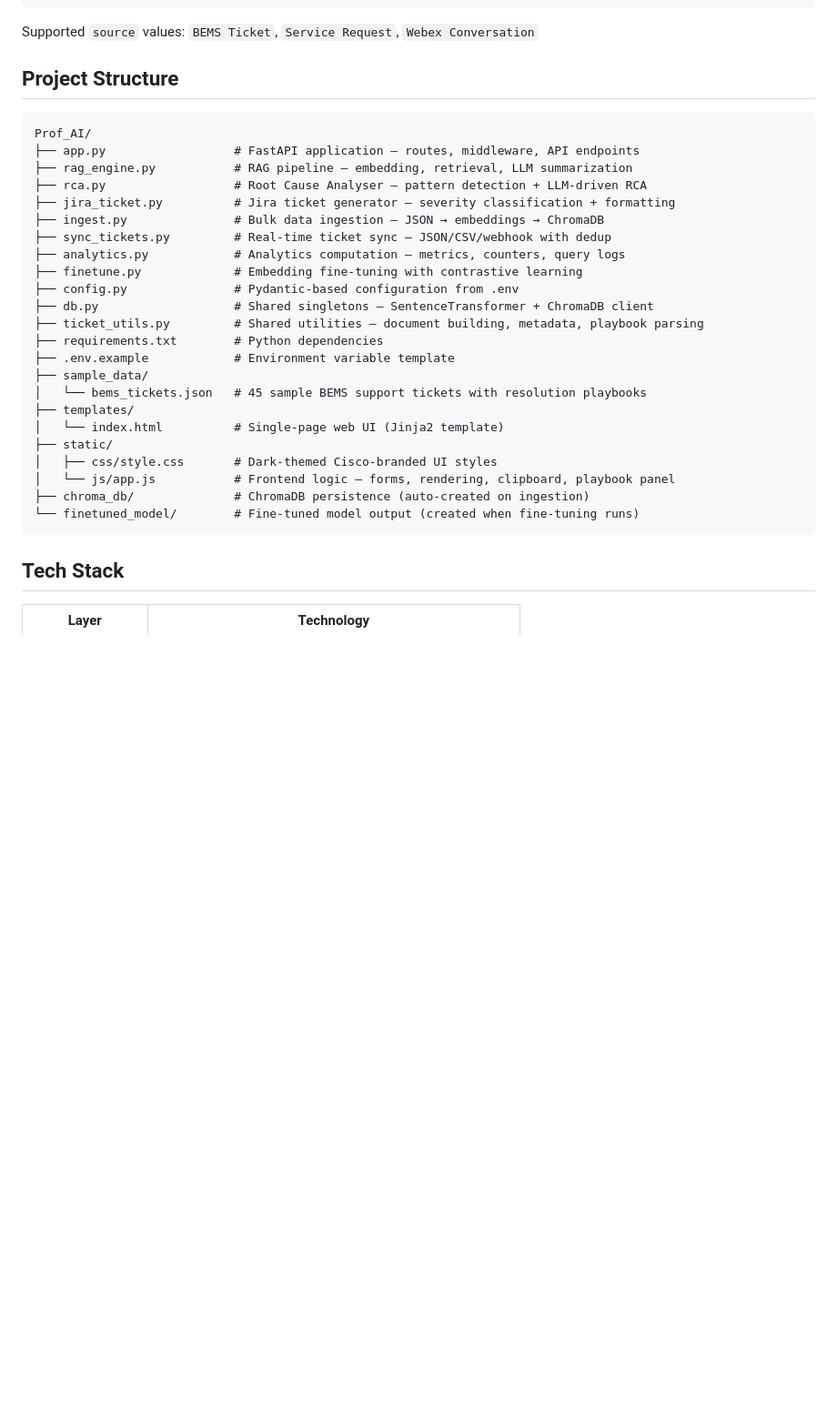
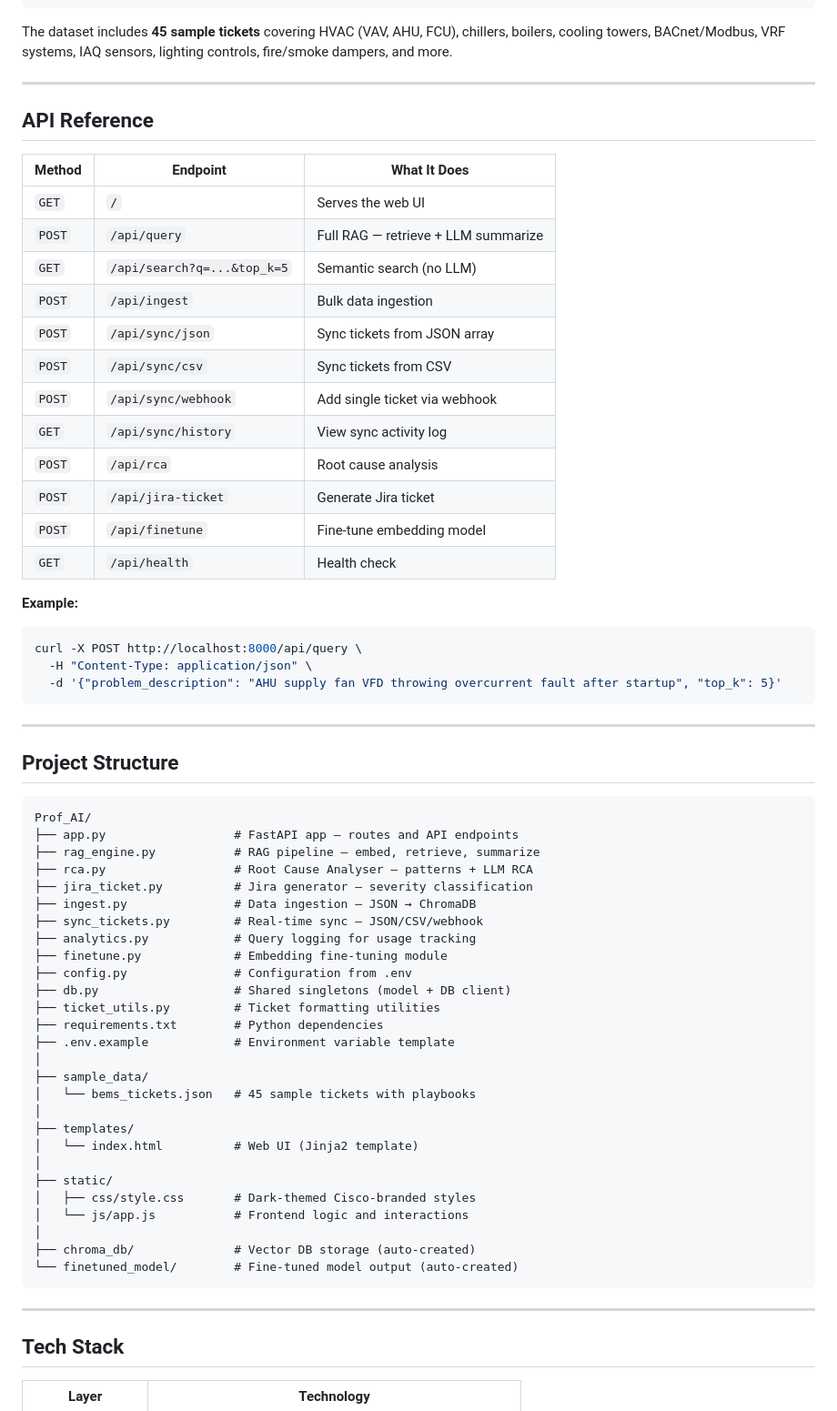
Before and after one commit to pramod018/Prof_AI, a Markdown page: README.md, the part around one of its changes. Shown at 91% size. Rendered like a GitHub page; blank space fills up the shorter version.

Commit message:
Beautify README with badges, better layout, and hackathon branding
Made-with: Cursor

````diff
--- a/README.md
+++ b/README.md
@@ -189,35 +182,70 @@ Each ticket in the knowledge base has this structure:
 }
 ```
 
-Supported `source` values: `BEMS Ticket`, `Service Request`, `Webex Conversation`
+The dataset includes **45 sample tickets** covering HVAC (VAV, AHU, FCU), chillers, boilers, cooling towers, BACnet/Modbus, VRF systems, IAQ sensors, lighting controls, fire/smoke dampers, and more.
+
+---
+
+## API Reference
+
+| Method | Endpoint | What It Does |
+|--------|----------|--------------|
+| `GET` | `/` | Serves the web UI |
+| `POST` | `/api/query` | Full RAG — retrieve + LLM summarize |
+| `GET` | `/api/search?q=...&top_k=5` | Semantic search (no LLM) |
+| `POST` | `/api/ingest` | Bulk data ingestion |
+| `POST` | `/api/sync/json` | Sync tickets from JSON array |
+| `POST` | `/api/sync/csv` | Sync tickets from CSV |
+| `POST` | `/api/sync/webhook` | Add single ticket via webhook |
+| `GET` | `/api/sync/history` | View sync activity log |
+| `POST` | `/api/rca` | Root cause analysis |
+| `POST` | `/api/jira-ticket` | Generate Jira ticket |
+| `POST` | `/api/finetune` | Fine-tune embedding model |
+| `GET` | `/api/health` | Health check |
+
+**Example:**
+
+```bash
+curl -X POST http://localhost:8000/api/query \
+  -H "Content-Type: application/json" \
+  -d '{"problem_description": "AHU supply fan VFD throwing overcurrent fault after startup", "top_k": 5}'
+```
+
+---
 
 ## Project Structure
 
 ```
 Prof_AI/
-├── app.py                  # FastAPI application — routes, middleware, API endpoints
-├── rag_engine.py           # RAG pipeline — embedding, retrieval, LLM summarization
-├── rca.py                  # Root Cause Analyser — pattern detection + LLM-driven RCA
-├── jira_ticket.py          # Jira ticket generator — severity classification + formatting
-├── ingest.py               # Bulk data ingestion — JSON → embeddings → ChromaDB
-├── sync_tickets.py         # Real-time ticket sync — JSON/CSV/webhook with dedup
-├── analytics.py            # Analytics computation — metrics, counters, query logs
-├── finetune.py             # Embedding fine-tuning with contrastive learning
-├── config.py               # Pydantic-based configuration from .env
-├── db.py                   # Shared singletons — SentenceTransformer + ChromaDB client
-├── ticket_utils.py         # Shared utilities — document building, metadata, playbook parsing
+├── app.py                  # FastAPI app — routes and API endpoints
+├── rag_engine.py           # RAG pipeline — embed, retrieve, summarize
+├── rca.py                  # Root Cause Analyser — patterns + LLM RCA
+├── jira_ticket.py          # Jira generator — severity classification
+├── ingest.py               # Data ingestion — JSON → ChromaDB
+├── sync_tickets.py         # Real-time sync — JSON/CSV/webhook
+├── analytics.py            # Query logging for usage tracking
+├── finetune.py             # Embedding fine-tuning module
+├── config.py               # Configuration from .env
+├── db.py                   # Shared singletons (model + DB client)
+├── ticket_utils.py         # Ticket formatting utilities
 ├── requirements.txt        # Python dependencies
 ├── .env.example            # Environment variable template
+│
 ├── sample_data/
-│   └── bems_tickets.json   # 45 sample BEMS support tickets with resolution playbooks
+│   └── bems_tickets.json   # 45 sample tickets with playbooks
+│
 ├── templates/
-│   └── index.html          # Single-page web UI (Jinja2 template)
+│   └── index.html          # Web UI (Jinja2 template)
+│
 ├── static/
-│   ├── css/style.css       # Dark-themed Cisco-branded UI styles
-│   └── js/app.js           # Frontend logic — forms, rendering, clipboard, playbook panel
-├── chroma_db/              # ChromaDB persistence (auto-created on ingestion)
-└── finetuned_model/        # Fine-tuned model output (created when fine-tuning runs)
+│   ├── css/style.css       # Dark-themed Cisco-branded styles
+│   └── js/app.js           # Frontend logic and interactions
+│
+├── chroma_db/              # Vector DB storage (auto-created)
+└── finetuned_model/        # Fine-tuned model output (auto-created)
 ```
+
+---
 
 ## Tech Stack
 
````
Also changed, not shown: other parts of README.md (+136 -117 lines).
